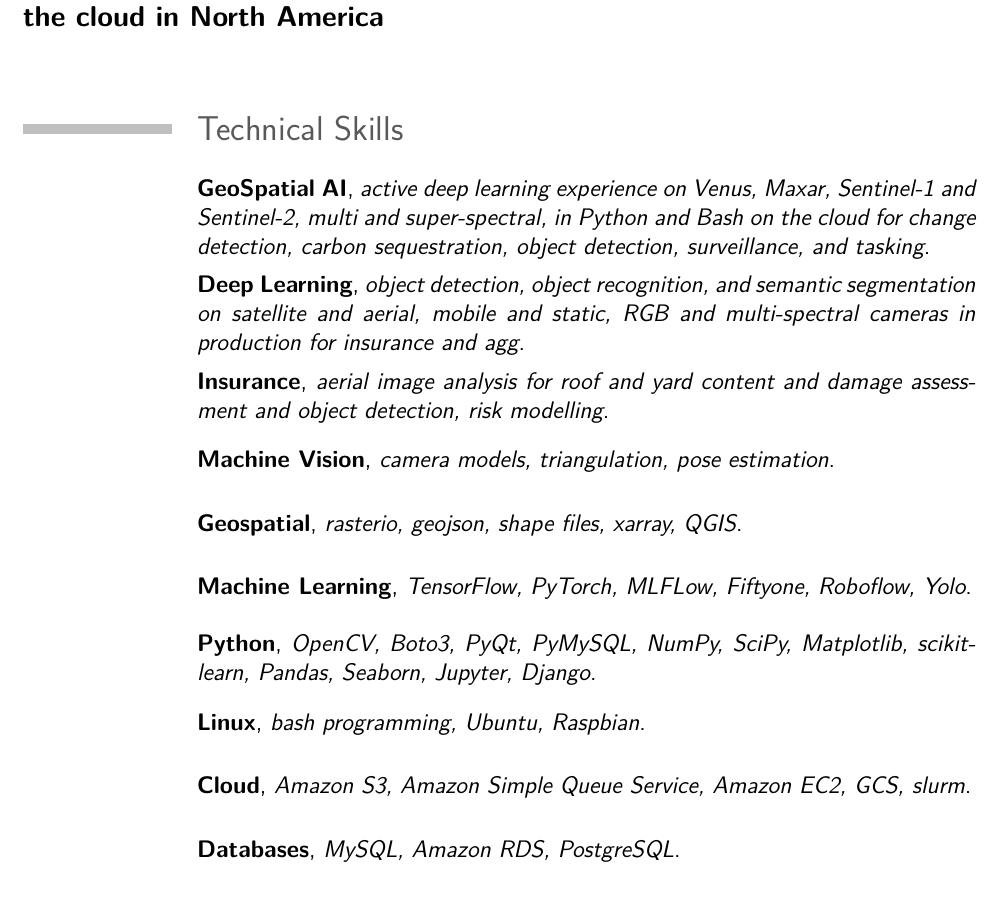
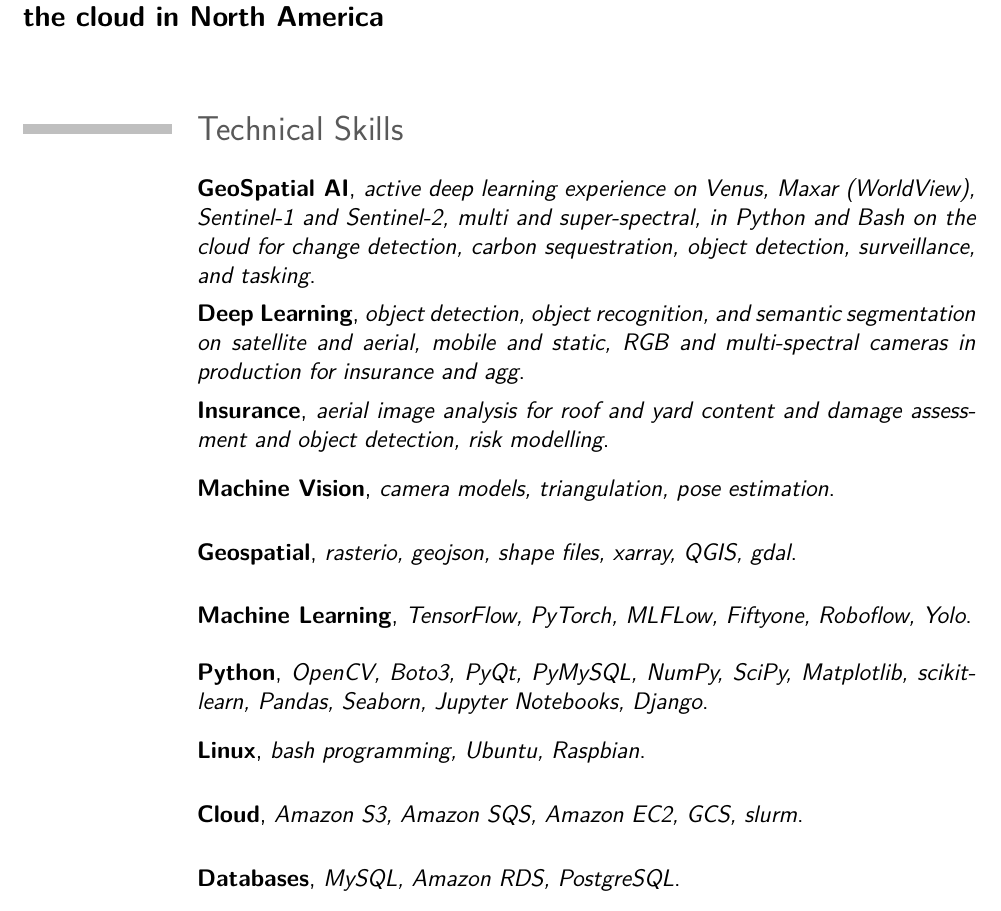
Before and after one commit to kamangir/CV, a LaTeX CV (src/cv.tex, which reads src/_skills.tex): part of page 1 of 5, cut so that both start at the same text. Compiled offline with pdfLaTeX.

Commit message:
abcli build

```diff
--- a/src/_skills.tex
+++ b/src/_skills.tex
@@ -1,6 +1,6 @@
 \section{Technical Skills}
 
-\cventry{}{GeoSpatial AI}{active deep learning experience on Venus, Maxar, Sentinel-1 and Sentinel-2, multi and super-spectral, in Python and Bash on the cloud for change detection, carbon sequestration, object detection, surveillance, and tasking}{}{}{}
+\cventry{}{GeoSpatial AI}{active deep learning experience on Venus, Maxar (WorldView), Sentinel-1 and Sentinel-2, multi and super-spectral, in Python and Bash on the cloud for change detection, carbon sequestration, object detection, surveillance, and tasking}{}{}{}
 
 \cventry{}{Deep Learning}{object detection, object recognition, and semantic segmentation on satellite and aerial, mobile and static, RGB and multi-spectral cameras in production for insurance and agg}{}{}{}
 
@@ -10,15 +10,15 @@
 
 \cventry{}{Machine Vision}{camera models, triangulation, pose estimation}{}{}{}
 
-\cventry{}{Geospatial}{rasterio, geojson, shape files, xarray, QGIS}{}{}{}
+\cventry{}{Geospatial}{rasterio, geojson, shape files, xarray, QGIS, gdal}{}{}{}
 
 \cventry{}{Machine Learning}{TensorFlow, PyTorch, MLFLow, Fiftyone, Roboflow, Yolo}{}{}{}
 
-\cventry{}{Python}{OpenCV, Boto3, PyQt, PyMySQL, NumPy, SciPy, Matplotlib, scikit-learn, Pandas, Seaborn, Jupyter, Django}{}{}{}
+\cventry{}{Python}{OpenCV, Boto3, PyQt, PyMySQL, NumPy, SciPy, Matplotlib, scikit-learn, Pandas, Seaborn, Jupyter Notebooks, Django}{}{}{}
 
 \cventry{}{Linux}{bash programming, Ubuntu, Raspbian}{}{}{}
 
-\cventry{}{Cloud}{Amazon S3, Amazon Simple Queue Service, Amazon EC2, GCS, slurm}{}{}{}
+\cventry{}{Cloud}{Amazon S3, Amazon SQS, Amazon EC2, GCS, slurm}{}{}{}
 
 \cventry{}{Databases}{MySQL, Amazon RDS, PostgreSQL}{}{}{}
 
```
Also changed, not shown: src/_revision.tex (+1 -1 lines), pdf/arash-abadpour-resume-full.pdf, pdf/arash-abadpour-resume.pdf.
